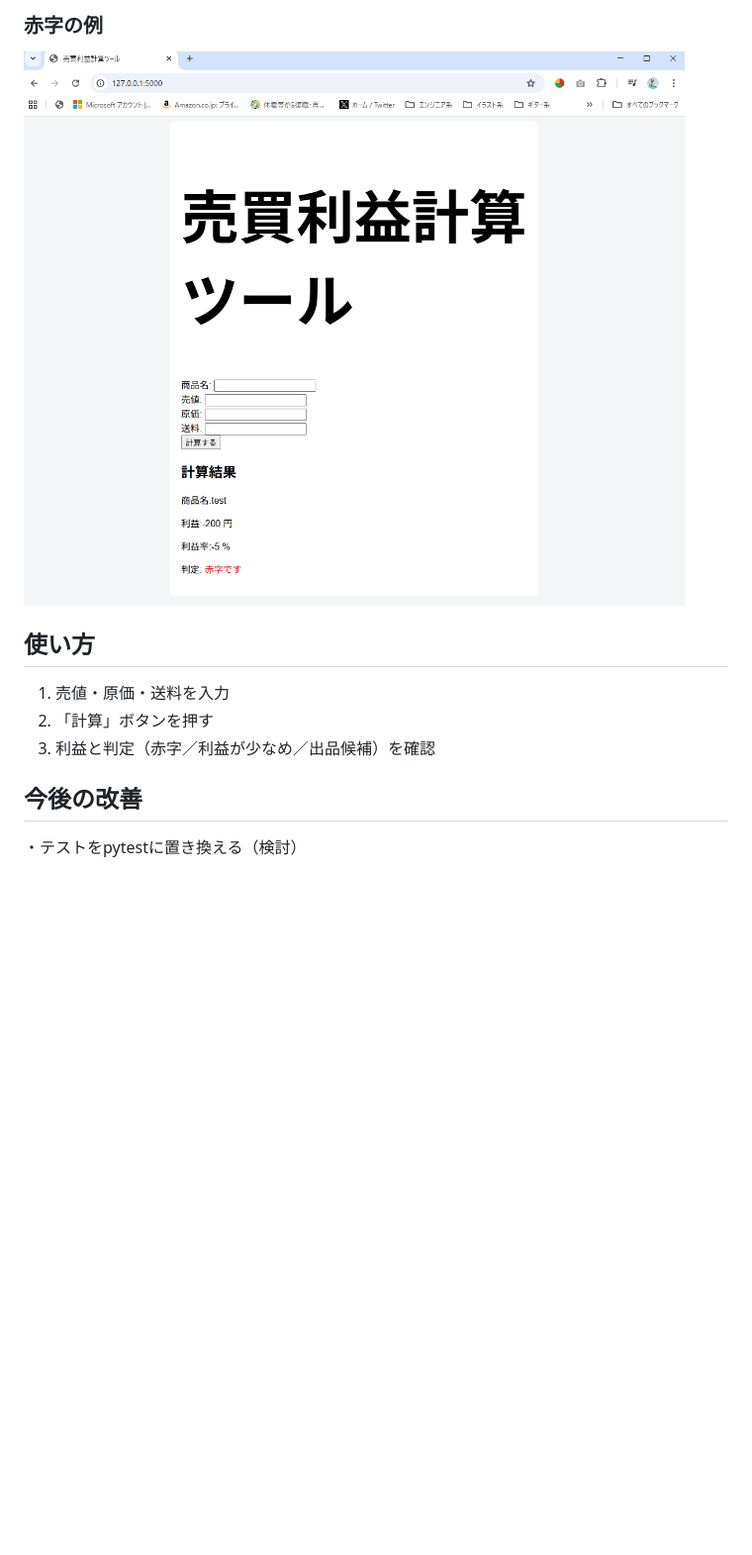
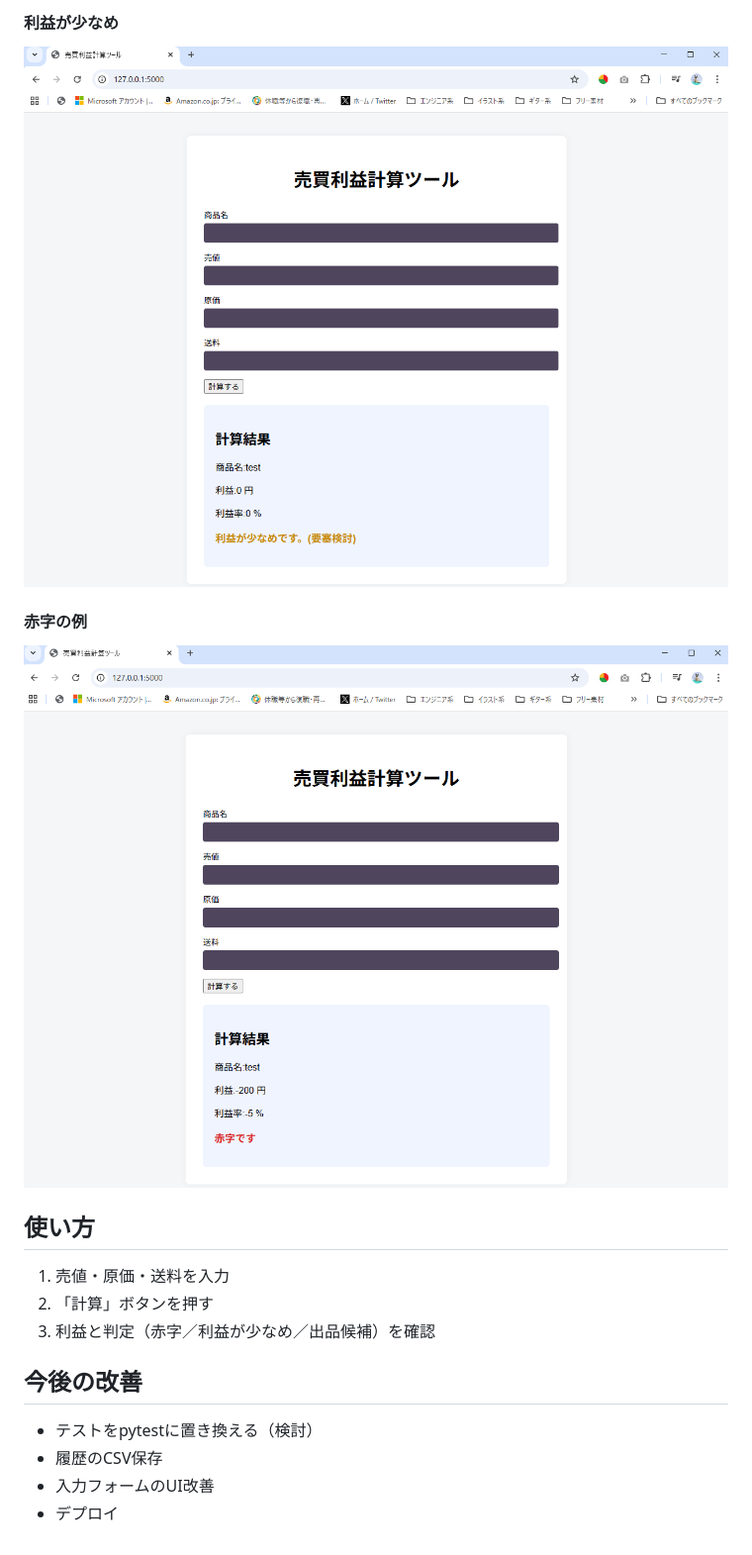
Before and after one commit to raiha-4368/MyResaleTool_Flask, a Markdown page: README.md, the part around the change printed below. Shown: that part at 99% size. Rendered like a GitHub page; pictures changed too: docs/利益が少なめ_01.png (added), docs/赤字_02.png (added); blank space fills up the shorter version.

```diff
--- a/README.md
+++ b/README.md
@@ -66,6 +67,9 @@ http://127.0.0.1:5000/
 
-### 赤字の例
-![赤字](docs/赤字_01.png)
+#### 利益が少なめ
+![利益が少なめ](docs/利益が少なめ_01.png)
+
+#### 赤字の例
+![赤字](docs/赤字_02.png)
 
 ## 使い方
 1. 売値・原価・送料を入力
@@ -73,4 +77,7 @@ http://127.0.0.1:5000/
 3. 利益と判定（赤字／利益が少なめ／出品候補）を確認
 
  ## 今後の改善
-・テストをpytestに置き換える（検討）
+- テストをpytestに置き換える（検討）
+- 履歴のCSV保存
+- 入力フォームのUI改善
+- デプロイ
```
Also changed, not shown: other parts of README.md (+2 -1 lines), docs/出品候補_02.png (added), 2 other files.
